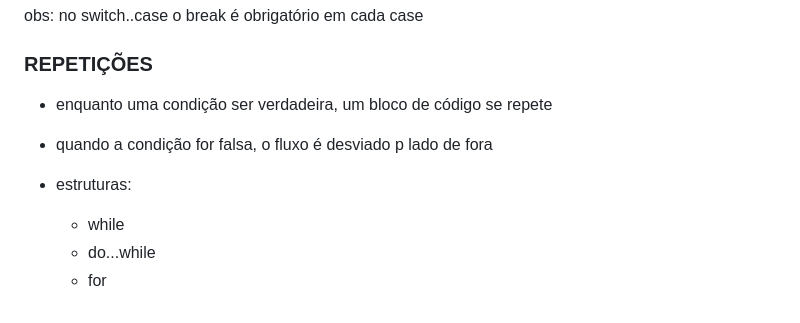
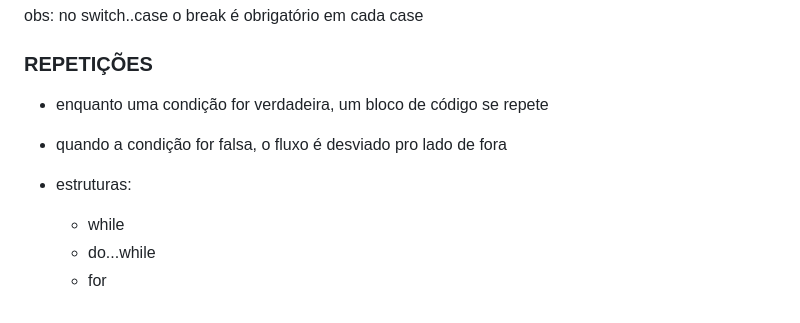
Before and after one commit to ibaG20/curso-js-guanabara, a Markdown page: README.md, the part around the change. Drawn GitHub-style.

```diff
--- a/README.md
+++ b/README.md
@@ -115,10 +115,10 @@ Model
 
 ### REPETIÇÕES
 
- - enquanto uma condição ser verdadeira, um bloco de código se repete
- - quando a condição for falsa, o fluxo é desviado p lado de fora
+ - enquanto uma condição for verdadeira, um bloco de código se repete
+ - quando a condição for falsa, o fluxo é desviado pro lado de fora
 
  - estruturas:
     - while
-	- do...while
-	- for
+    - do...while
+    - for
```
